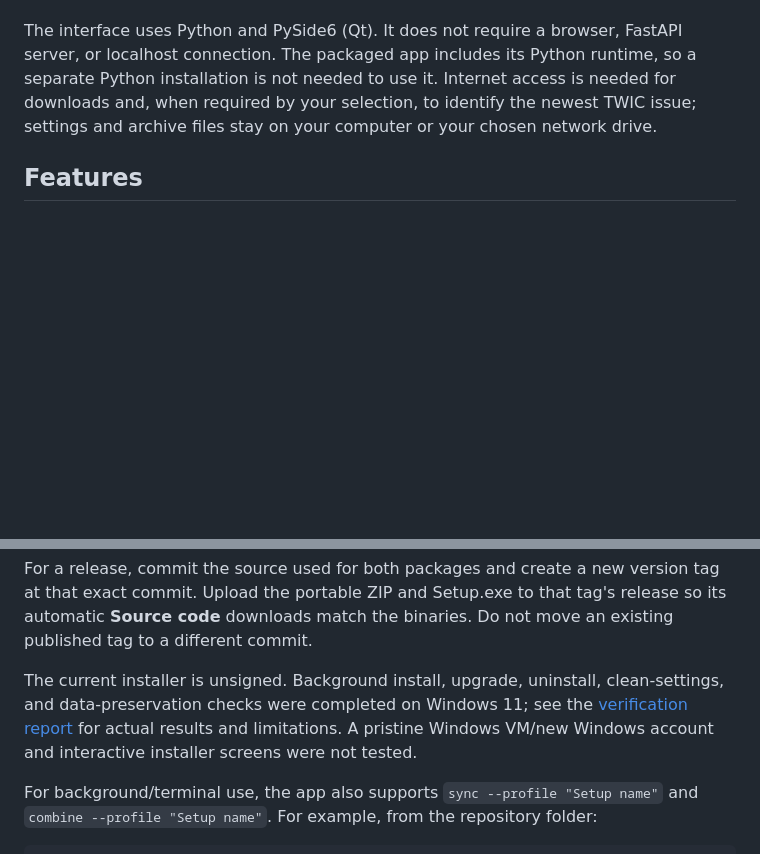
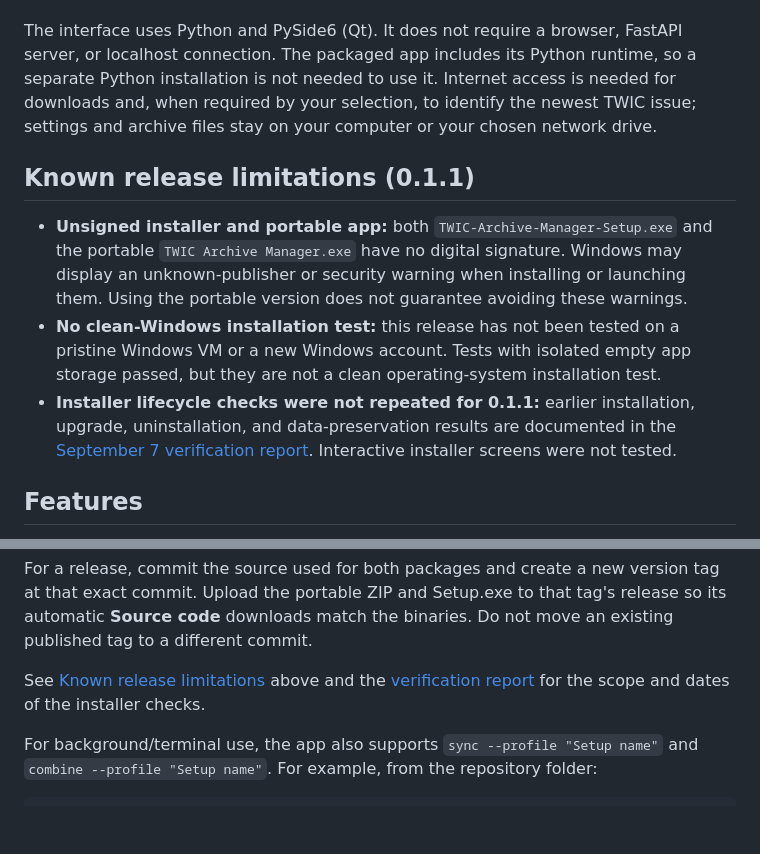
Before and after one commit to codeguy-jv2080/twic-archive-manager, a Markdown page: README.md, 2 parts joined by grey strips. Drawn GitHub-style; blank space fills up the shorter version.

Commit message:
Document unsigned portable app and release test limitations

```diff
--- a/README.md
+++ b/README.md
@@ -5,6 +5,12 @@ This is the advanced/reference guide. New users: start with the separate [Beginn
 A standalone Windows desktop app for downloading and extracting The Week in Chess (TWIC) archives. Save different archive locations and issue selections, sync them manually or on a schedule, and optionally combine extracted PGNs into one file.
 
 The interface uses Python and PySide6 (Qt). It does not require a browser, FastAPI server, or localhost connection. The packaged app includes its Python runtime, so a separate Python installation is not needed to use it. Internet access is needed for downloads and, when required by your selection, to identify the newest TWIC issue; settings and archive files stay on your computer or your chosen network drive.
+
+## Known release limitations (0.1.1)
+
+- **Unsigned installer and portable app:** both `TWIC-Archive-Manager-Setup.exe` and the portable `TWIC Archive Manager.exe` have no digital signature. Windows may display an unknown-publisher or security warning when installing or launching them. Using the portable version does not guarantee avoiding these warnings.
+- **No clean-Windows installation test:** this release has not been tested on a pristine Windows VM or a new Windows account. Tests with isolated empty app storage passed, but they are not a clean operating-system installation test.
+- **Installer lifecycle checks were not repeated for 0.1.1:** earlier installation, upgrade, uninstallation, and data-preservation results are documented in the [September 7 verification report](docs/installer-verification.md). Interactive installer screens were not tested.
 
 ## Features
 
@@ -198,7 +204,7 @@ This writes `dist\TWIC-Archive-Manager-Portable.zip` in place, including the use
 
 For a release, commit the source used for both packages and create a new version tag at that exact commit. Upload the portable ZIP and Setup.exe to that tag's release so its automatic **Source code** downloads match the binaries. Do not move an existing published tag to a different commit.
 
-The current installer is unsigned. Background install, upgrade, uninstall, clean-settings, and data-preservation checks were completed on Windows 11; see the [verification report](docs/installer-verification.md) for actual results and limitations. A pristine Windows VM/new Windows account and interactive installer screens were not tested.
+See [Known release limitations](#known-release-limitations-011) above and the [verification report](docs/installer-verification.md) for the scope and dates of the installer checks.
 
 For background/terminal use, the app also supports `sync --profile "Setup name"` and `combine --profile "Setup name"`. For example, from the repository folder:
 
```
